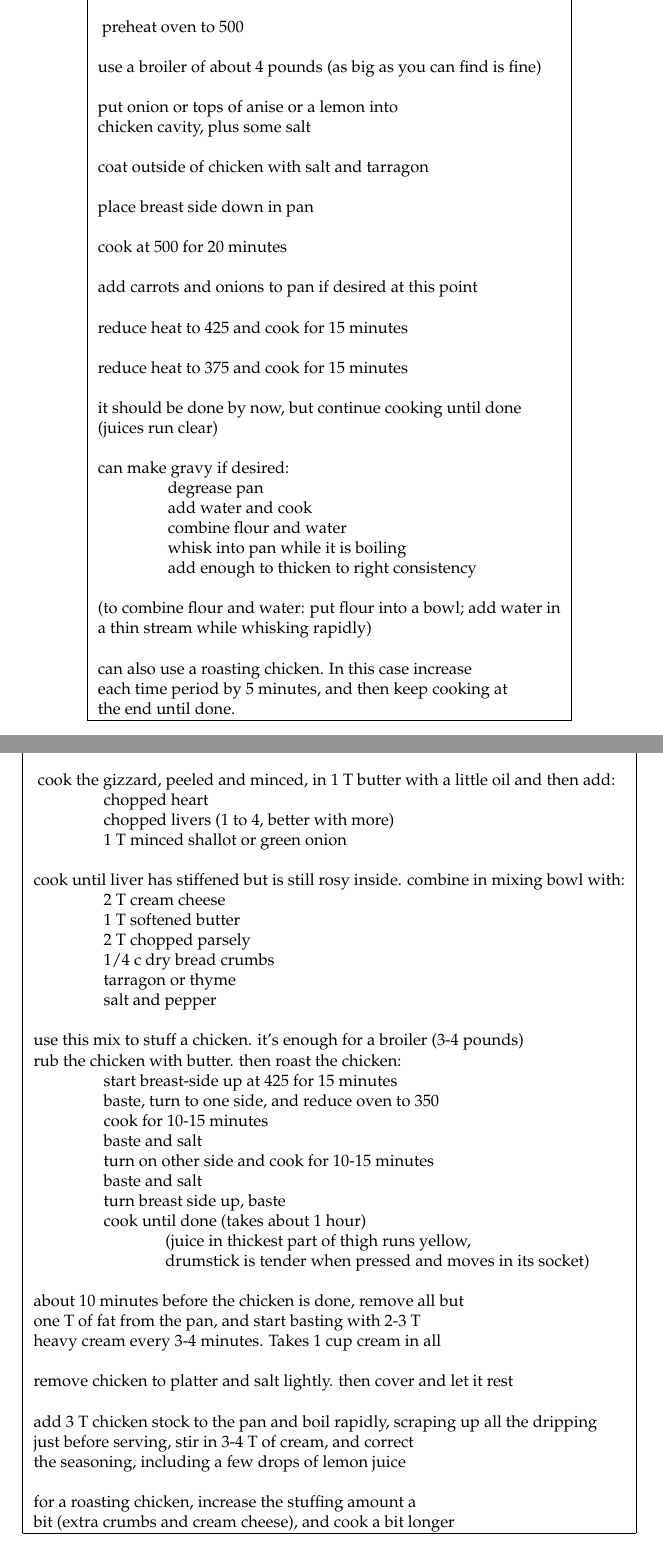
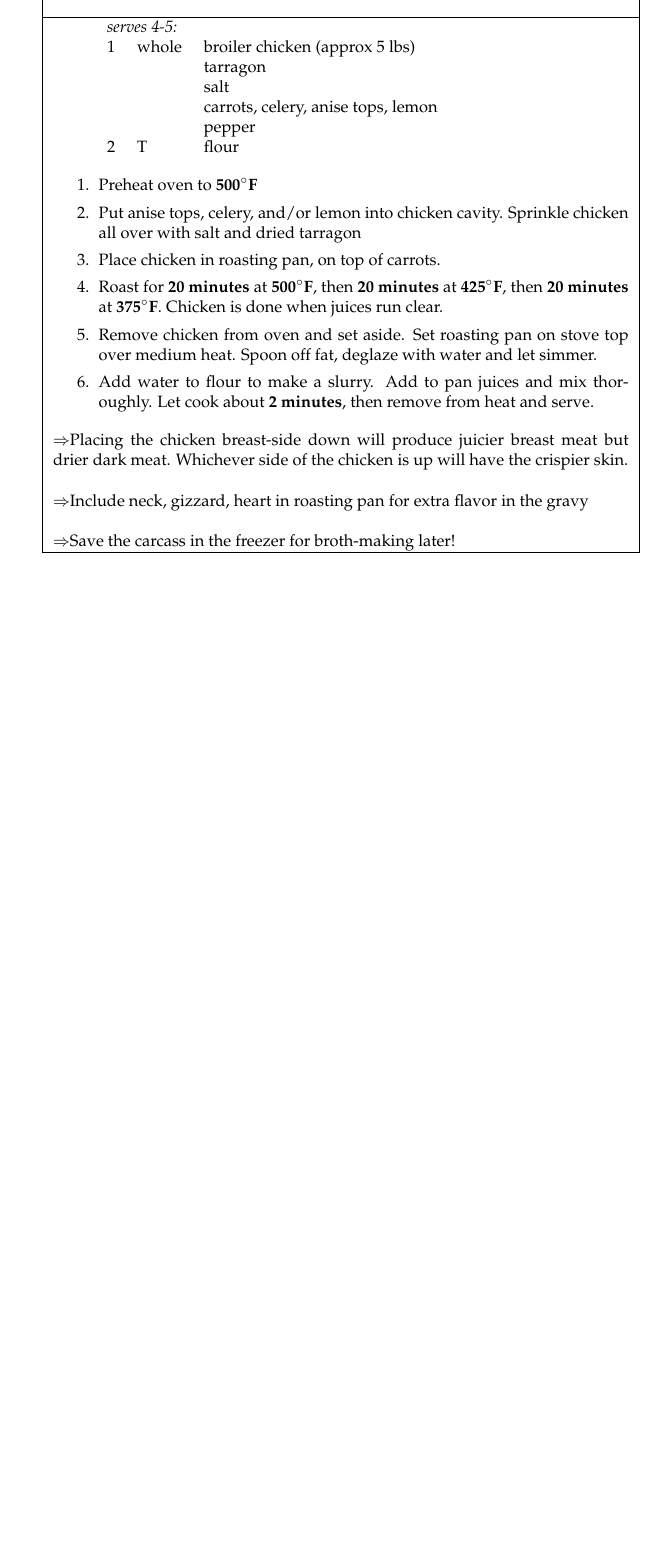
Before and after one commit to mliskov/cbk2014, a LaTeX thesis (cookbook.tex): two parts of pages 62 and 63 of 108 before the commit and part of page 63 of 109 after it, the two joined at a grey line, cut at the place of the change, the shorter picture padded with empty space. Compiled offline with pdfLaTeX.

Commit message:
Some recipe updates Fixed index formatting Added \nosteps macro for recipes with no steps

```diff
--- a/cookbook.tex
+++ b/cookbook.tex
@@ -44,6 +44,7 @@
 
 \newcommand{\ingredsdone}{\end{ingreds}\begin{enumerate}}
 \newcommand{\stepsdone}{\end{enumerate} \medskip}
+\newcommand{\nosteps}{\end{ingreds}\\}
 \newcommand{\notefont}{\renewcommand*\rmdefault{pzc}\normalfont\upshape \large}
 %\newcommand{\normalfont}{\renewcommand*\rmdefault{ppl}\normalfont\upshape}
 \newcommand{\ingredient}[3]{\hspace{\ingredmargin} & #1 & #2 & #3 \\}
@@ -1681,120 +1683,33 @@ See also \reciperef{String bean salad}.
 \noindent \tip If you buy chicken in bulk, you can prepare bags of chicken parts with marinade and freeze them.  This cuts the cooking time down to just the 20-25 minutes of actual cooking.  Marinating for more than 20 minutes will intensify the flavor.\\
 \tip Marinate in a ziplok bag and try to squeeze as much of the air out as possible.  This way less marinade covers more chicken surface area.
 \end{recipe}
-\newpage
-
-\centering
-
-\begin{tabular}{|l|} \hline	% <== enter |r|c|l|p{2in}| etc
-				% <== enter \\ \hline as needed
-
-\multicolumn{1}{|c|}{\bf ROAST CHICKEN}
-\\
-\\
-%put recipe here with \\ ending each line
-
-\index{fish/meat!roast chicken} \index{roast chicken}
+%\newpage
+
+\begin{recipe}{Roast Chicken with Pan Gravy}{75 min.}{serves 4-5}
 \index{chicken!roast}
-
-preheat oven to 500\\
-\\
-use a broiler of about 4 pounds (as big as you can find is fine)\\
-\\
-put onion or tops of anise or a lemon into\\
-chicken cavity, plus some salt\\
-\\
-coat outside of chicken with salt and tarragon\\
-\\
-place breast side down in pan\\
-\\
-cook at 500 for 20 minutes\\
-\\
-add carrots and onions to pan if desired at this point\\
-\\
-reduce heat to 425 and cook for 15 minutes\\
-\\
-reduce heat to 375 and cook for 15 minutes\\
-\\
-it should be done by now, but continue cooking until done\\
-(juices run clear)\\
-\\
-can make gravy if desired:\\
-\hspace{0.5 in}	degrease pan\\
-\hspace{0.5 in}	add water and cook\\
-\hspace{0.5 in}	combine flour and water\\
-\hspace{0.5 in}	whisk into pan while it is boiling\\
-\hspace{0.5 in}	add enough to thicken to right consistency\\
-\\
-(to combine flour and water:  put flour into a bowl; add water in\\
-a thin stream while whisking rapidly)\\
-\\
-can also use a roasting chicken.  In this case increase\\
-each time period by 5 minutes, and then keep cooking at\\
-the end until done.\\ \hline
-
-  \end{tabular}
-
-\newpage
-
-\centering
-
-\begin{tabular}{|l|} \hline	% <== enter |r|c|l|p{2in}| etc
-				% <== enter \\ \hline as needed
-
-\multicolumn{1}{|c|}{\textbf{ROAST CHICKEN WITH CREAM (JULIA CHILD)}}
-\\
-\\
-%put recipe here with \\ ending each line
-
-\index{fish/meat!roast chicken with cream (julia child)} \index{roast
-chicken with cream} \index{chicken!roast with cream}
-
-cook the gizzard, peeled and minced, in 1 T butter with a little oil and then add:\\
-\hspace{0.5 in}	chopped heart\\
-\hspace{0.5 in}	chopped livers (1 to 4, better with more)\\
-\hspace{0.5 in}	1 T minced shallot or green onion\\
-\\
-cook until liver has stiffened but is still rosy inside.  combine in mixing bowl with:\\
-\hspace{0.5 in}	2 T cream cheese\\
-\hspace{0.5 in}	1 T softened butter\\
-\hspace{0.5 in}	2 T chopped parsely\\
-\hspace{0.5 in}	1/4 c dry bread crumbs\\
-\hspace{0.5 in}	tarragon or thyme\\
-\hspace{0.5 in}	salt and pepper\\
-\\
-use this mix to stuff a chicken. it's enough for a broiler (3-4 pounds)\\
-rub the chicken with butter.  then roast the chicken:\\
-\hspace{0.5 in}	start breast-side up at 425 for 15 minutes\\
-\hspace{0.5 in}	baste, turn to one side, and reduce oven to 350\\
-\hspace{0.5 in}	cook for 10-15 minutes\\
-\hspace{0.5 in}	baste and salt\\
-\hspace{0.5 in}	turn on other side and cook for 10-15 minutes\\
-\hspace{0.5 in}	baste and salt\\
-\hspace{0.5 in}	turn breast side up, baste\\
-\hspace{0.5 in}	cook until done (takes about 1 hour)\\
-\hspace{0.5 in}\hspace{0.5 in}(juice in thickest part of thigh runs yellow,\\
-\hspace{0.5 in}\hspace{0.5 in}drumstick is tender when pressed and moves in its socket)\\
-\\
-about 10 minutes before the chicken is done, remove all but\\
-one T of fat from the pan, and start basting with 2-3 T\\
-heavy cream every 3-4 minutes.  Takes 1 cup cream in all\\
-\\
-remove chicken to platter and salt lightly.  then cover and let it rest\\
-\\
-add 3 T chicken stock to the pan and boil rapidly, scraping up all the dripping\\
-just before serving, stir in 3-4 T of cream, and correct\\
-the seasoning, including a few drops of lemon juice\\
-\\
-for a roasting chicken, increase the stuffing amount a\\
-bit (extra crumbs and cream cheese), and cook a bit longer\\
-
-
-\hline
-
-\end{tabular}
-
-\newpage
-
+\ingredient{1}{whole}{broiler chicken (approx 5 lbs)}
+\ingredient{}{}{tarragon}
+\ingredient{}{}{salt}
+\ingredient{}{}{carrots, celery, anise tops, lemon}
+\ingredient{}{}{pepper}
+\ingredient{2}{T}{flour}
+\ingredsdone
+\item Preheat oven to {\bf 500\F}
+\item Put anise tops, celery, and/or lemon into chicken cavity.  Sprinkle chicken all over with salt and dried tarragon
+\item Place chicken in roasting pan, on top of carrots.
+\item Roast for {\bf 20 minutes} at {\bf 500\F}, then {\bf 20 minutes} at {\bf 425\F}, then {\bf 20 minutes} at {\bf 375\F}.  Chicken is done when juices run clear.
+\item Remove chicken from oven and set aside.  Set roasting pan on stove top over medium heat.  Spoon off fat, deglaze with water and let simmer.
+\item Add water to flour to make a slurry.  Add to pan juices and mix thoroughly.  Let cook about {\bf 2 minutes}, then remove from heat and serve.
+\stepsdone
+\noindent \tip Placing the chicken breast-side down will produce juicier breast meat but drier dark meat.  Whichever side of the chicken is up will have the crispier skin.\\
+\\
+\tip Include neck, gizzard, heart in roasting pan for extra flavor in the gravy\\
+\\
+\tip Save the carcass in the freezer for broth-making later!
+\end{recipe}
+
+
+\newpage
 
 
 
```
Also changed, not shown: cookbook_endmatter.tex (+3 -1 lines), cookbook.tex (17 more changed lines).
